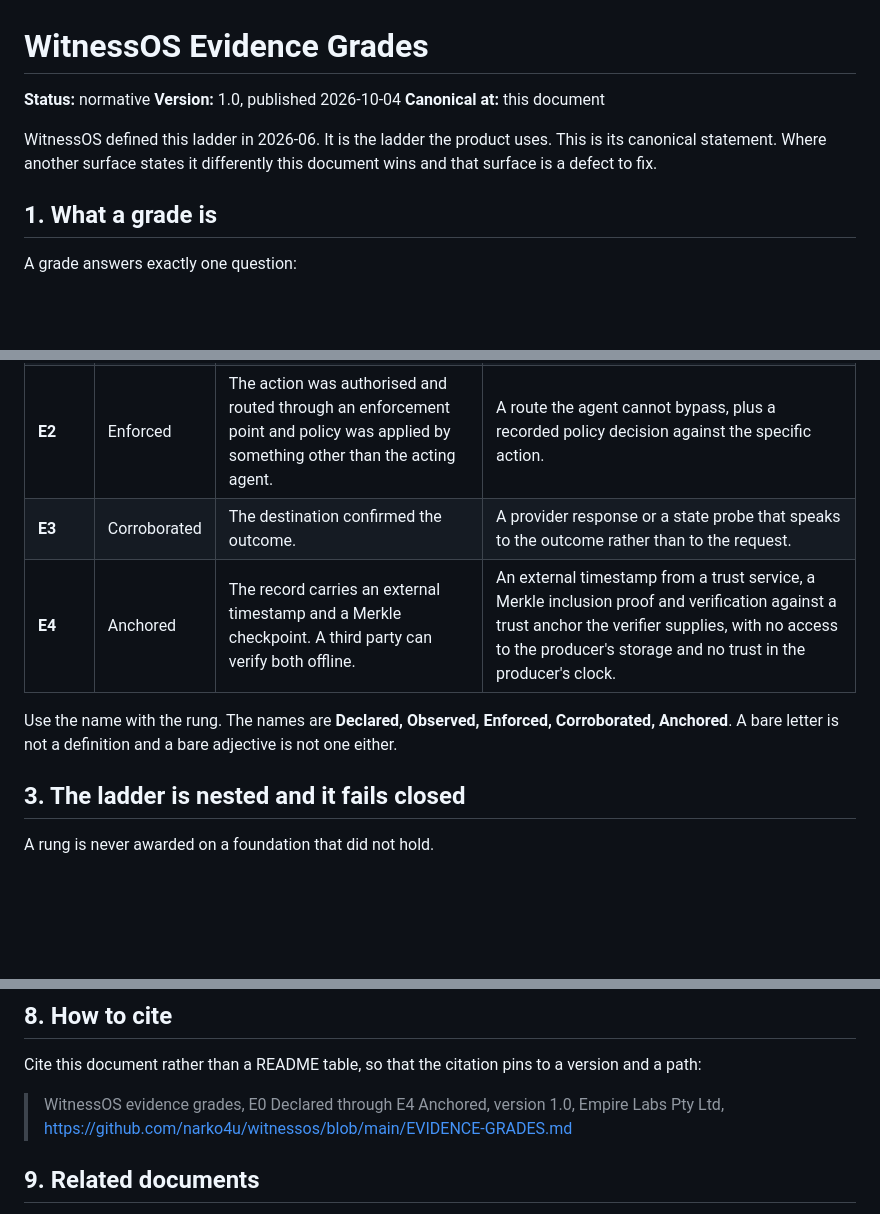
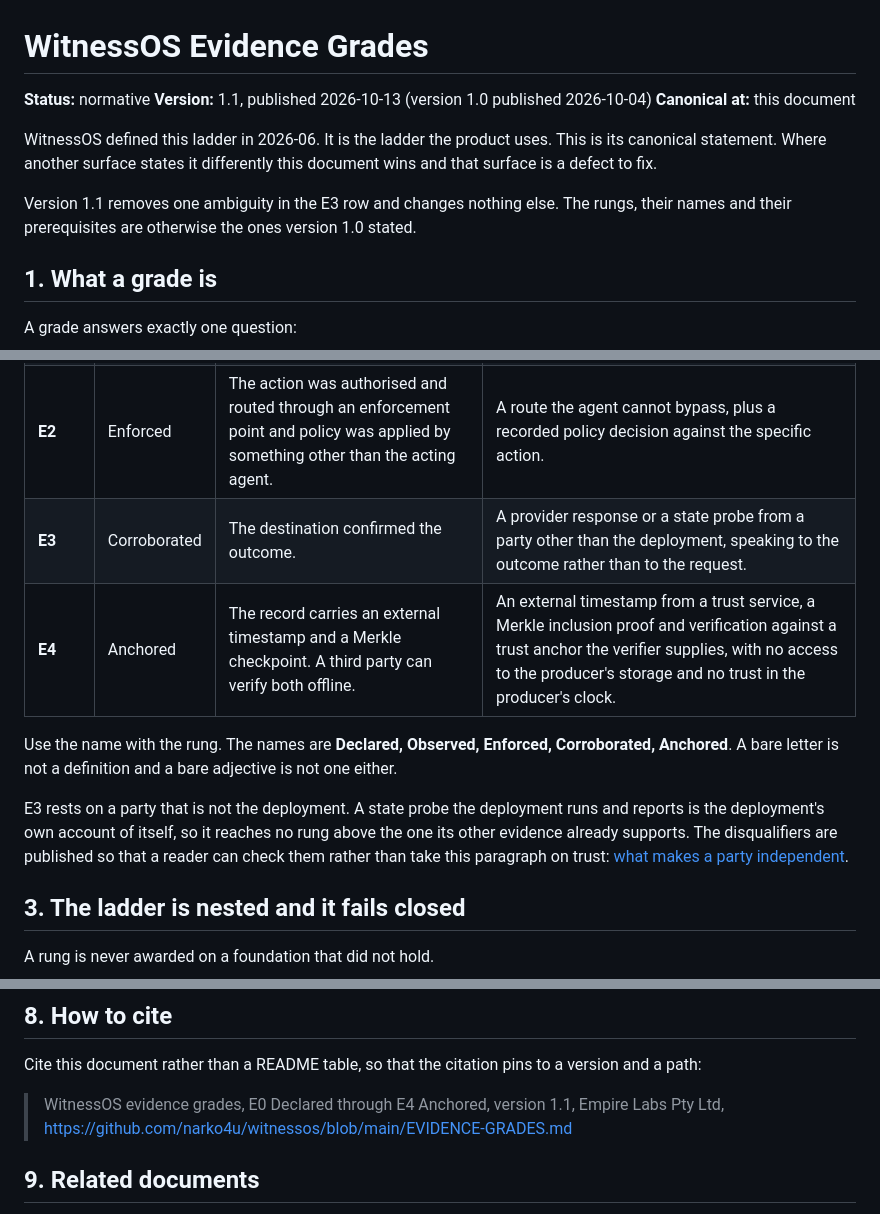
Before and after one commit to narko4u/witnessos, a Markdown page: EVIDENCE-GRADES.md, 3 parts joined by grey strips. Drawn GitHub-style; blank space fills up the shorter version.

```diff
--- a/EVIDENCE-GRADES.md
+++ b/EVIDENCE-GRADES.md
@@ -1,12 +1,15 @@
 # WitnessOS Evidence Grades
 
 **Status:** normative
-**Version:** 1.0, published 2026-10-04
+**Version:** 1.1, published 2026-10-13 (version 1.0 published 2026-10-04)
 **Canonical at:** this document
 
 WitnessOS defined this ladder in 2026-06. It is the ladder the product uses. This is its
 canonical statement. Where another surface states it differently this document wins and that
 surface is a defect to fix.
+
+Version 1.1 removes one ambiguity in the E3 row and changes nothing else. The rungs, their
+names and their prerequisites are otherwise the ones version 1.0 stated.
 
 ## 1. What a grade is
 
@@ -36,11 +39,17 @@ Every receipt carries exactly one grade, drawn from this closed set of five rung
 | **E0** | Declared | An agent claims it acted. Nothing independent stands behind the claim. | Nothing. This is the floor and the honest answer when only a claim exists. |
 | **E1** | Observed | An independent party witnessed the action. Gaps remain possible. | Instrumentation outside the acting agent, plus a trust decision that identifies who the instrumentation speaks for. |
 | **E2** | Enforced | The action was authorised and routed through an enforcement point and policy was applied by something other than the acting agent. | A route the agent cannot bypass, plus a recorded policy decision against the specific action. |
-| **E3** | Corroborated | The destination confirmed the outcome. | A provider response or a state probe that speaks to the outcome rather than to the request. |
+| **E3** | Corroborated | The destination confirmed the outcome. | A provider response or a state probe from a party other than the deployment, speaking to the outcome rather than to the request. |
 | **E4** | Anchored | The record carries an external timestamp and a Merkle checkpoint. A third party can verify both offline. | An external timestamp from a trust service, a Merkle inclusion proof and verification against a trust anchor the verifier supplies, with no access to the producer's storage and no trust in the producer's clock. |
 
 Use the name with the rung. The names are **Declared, Observed, Enforced, Corroborated,
 Anchored**. A bare letter is not a definition and a bare adjective is not one either.
+
+E3 rests on a party that is not the deployment. A state probe the deployment runs and reports
+is the deployment's own account of itself, so it reaches no rung above the one its other
+evidence already supports. The disqualifiers are published so that a reader can check them
+rather than take this paragraph on trust:
+[what makes a party independent](https://github.com/narko4u/evidence-record-spec/blob/main/VERIFIABILITY-OVERVIEW.md#what-makes-a-party-independent).
 
 ## 3. The ladder is nested and it fails closed
 
@@ -110,7 +119,7 @@ appears, name the rung instead.
 Cite this document rather than a README table, so that the citation pins to a version and a
 path:
 
-> WitnessOS evidence grades, E0 Declared through E4 Anchored, version 1.0,
+> WitnessOS evidence grades, E0 Declared through E4 Anchored, version 1.1,
 > Empire Labs Pty Ltd,
 > https://github.com/narko4u/witnessos/blob/main/EVIDENCE-GRADES.md
 
```
Also changed, not shown: LICENSING.md (added, +58 -0 lines), README.md (+2 -0 lines).
